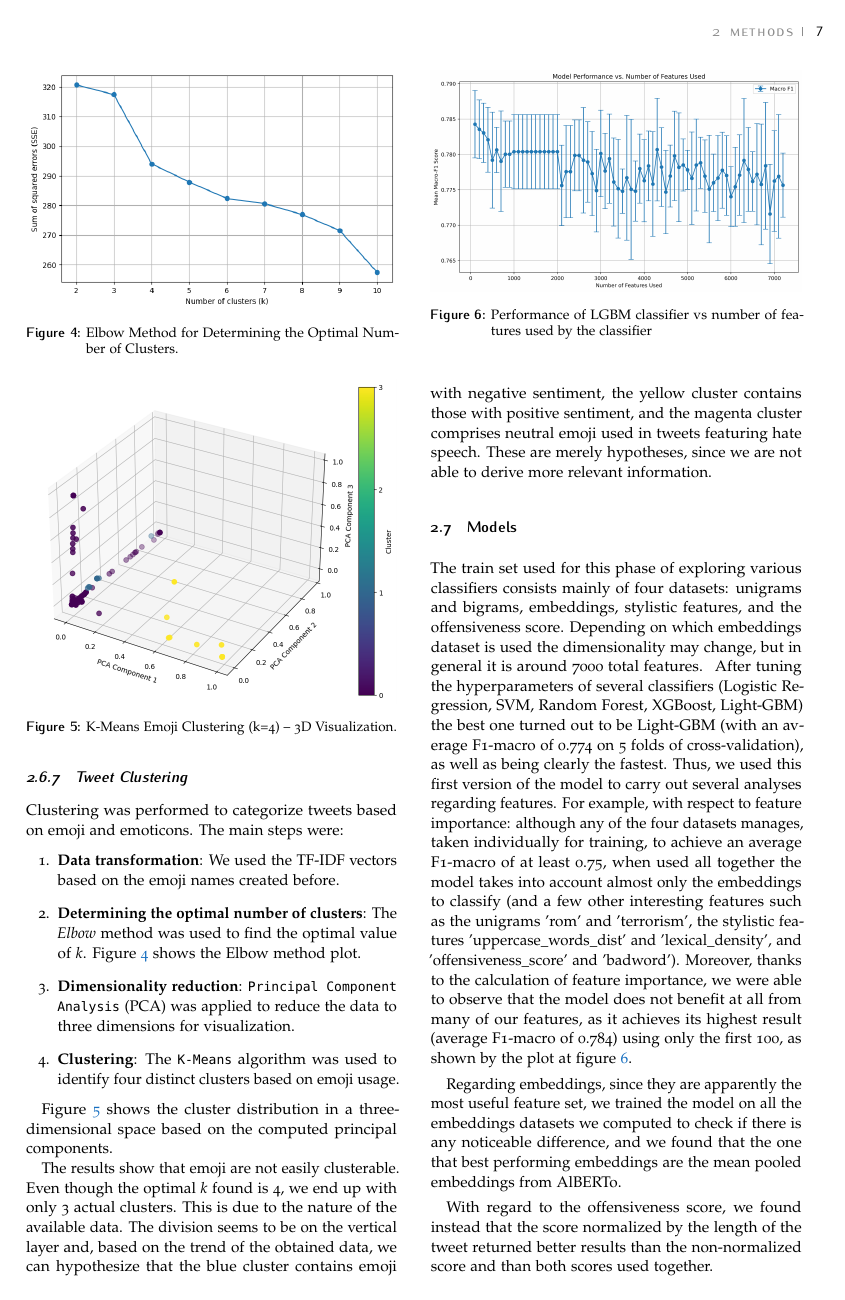
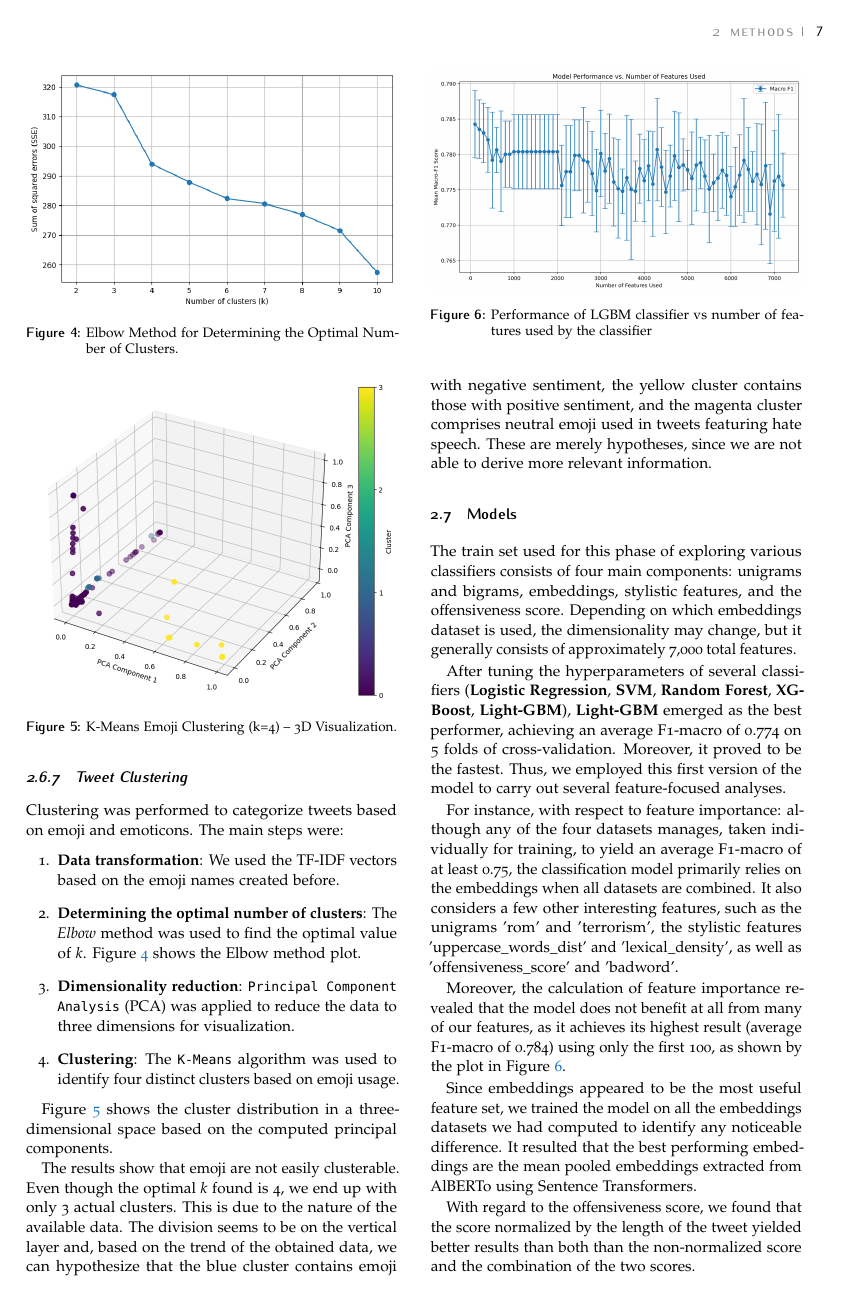
Before and after one commit to g-fabiani4-unipi/txa_project, a LaTeX document (doc/report/main.tex, which reads doc/report/emanuele.tex): page 7 of 11. Compiled offline with pdfLaTeX.

Commit message:
Update emanuele.tex
Rephrasing etc

```diff
--- a/doc/report/emanuele.tex
+++ b/doc/report/emanuele.tex
@@ -1,18 +1,21 @@
 \subsection{Models}
 
-The train set used for this phase of exploring various classifiers consists mainly of four datasets: unigrams and bigrams, embeddings, stylistic features, and the offensiveness score. Depending on which embeddings dataset is used the dimensionality may change, but in general it is around 7000 total features.
+The train set used for this phase of exploring various classifiers consists of four main components: unigrams and bigrams, embeddings, stylistic features, and the offensiveness score. Depending on which embeddings dataset is used, the dimensionality may change, but it generally consists of approximately 7,000 total features.
 {}
-After tuning the hyperparameters of several classifiers (Logistic Regression, SVM, Random Forest, XGBoost, Light-GBM) the best one turned out to be Light-GBM (with an average F1-macro of 0.774 on 5 folds of cross-validation), as well as being clearly the fastest. Thus, we used this first version of the model to carry out several analyses regarding features.
-For example, with respect to feature importance: although any of the four datasets manages, taken individually for training, to achieve an average F1-macro of at least 0.75, when used all together the model takes into account almost only the embeddings to classify (and a few other interesting features such as the unigrams 'rom' and 'terrorism', the stylistic features 'uppercase\_words\_dist' and 'lexical\_density', and 'offensiveness\_score' and 'badword').
-Moreover, thanks to the calculation of feature importance, we were able to observe that the model does not benefit at all from many of our features, as it achieves its highest result (average F1-macro of 0.784) using only the first 100, as shown by the plot at figure \ref{fig:features}.
+
+After tuning the hyperparameters of several classifiers (\textbf{Logistic Regression}, \textbf{SVM}, \textbf{Random Forest}, \textbf{XGBoost}, \textbf{Light-GBM}), \textbf{Light-GBM} emerged as the best performer, achieving an average F1-macro of 0.774 on 5 folds of cross-validation. Moreover, it proved to be the fastest. Thus, we employed this first version of the model to carry out several feature-focused analyses.
+
+For instance, with respect to feature importance: although any of the four datasets manages, taken individually for training, to yield an average F1-macro of at least 0.75, the classification model primarily relies on the embeddings when all datasets are combined. It also considers a few other interesting features, such as the unigrams 'rom' and 'terrorism', the stylistic features 'uppercase\_words\_dist' and 'lexical\_density', as well as 'offensiveness\_score' and 'badword'.
+
+Moreover, the calculation of feature importance revealed that the model does not benefit at all from many of our features, as it achieves its highest result (average F1-macro of 0.784) using only the first 100, as shown by the plot in Figure \ref{fig:features}.
 
 \begin{figure}
     \includegraphics[width=\columnwidth]{../../results/images/model_n_feats.png}
     \caption{Performance of LGBM classifier vs number of features used by the classifier}
     \label{fig:features}
 \end{figure}
-Regarding embeddings, since they are apparently the most useful feature set, we trained the model on all the embeddings datasets we computed to check if there is any noticeable difference, and we found that the one that best performing embeddings are the mean pooled embeddings from AlBERTo.
+Since embeddings appeared to be the most useful feature set, we trained the model on all the embeddings datasets we had computed to identify any noticeable difference. It resulted that the best performing embeddings are the mean pooled embeddings extracted from AlBERTo using Sentence Transformers.
 
-With regard to the offensiveness score, we found instead that the score normalized by the length of the tweet returned better results than the non-normalized score and than both scores used together.
+With regard to the offensiveness score, we found that the score normalized by the length of the tweet yielded better results than both than the non-normalized score and the combination of the two scores.
 
-Finally, after all the information obtained, we performed a more comprehensive randomized search to re-tune the hyperparameters of the Light-GBM in order to have a definitive model to use for testing (the model reached an average F1-macro of 0.778 on the validation set). For the generalisation task, since the stylistic features are very different between tweets and newspaper headlines, we decided to perform a second tuning to generate another model that is not trained on stylistic features.
+Lastly, using the insights we had gained, we conducted a more comprehensive randomized search to re-tune the Light-GBM model's hyperparameters in order to have a definitive model to use for testing. The model reached an average F1-macro of 0.778 on the validation set. For the cross-domain task, given the significant stylistics differences between tweets and newspaper headlines, we decided to perform a second tuning to train another model excluding stylistic features.
```
